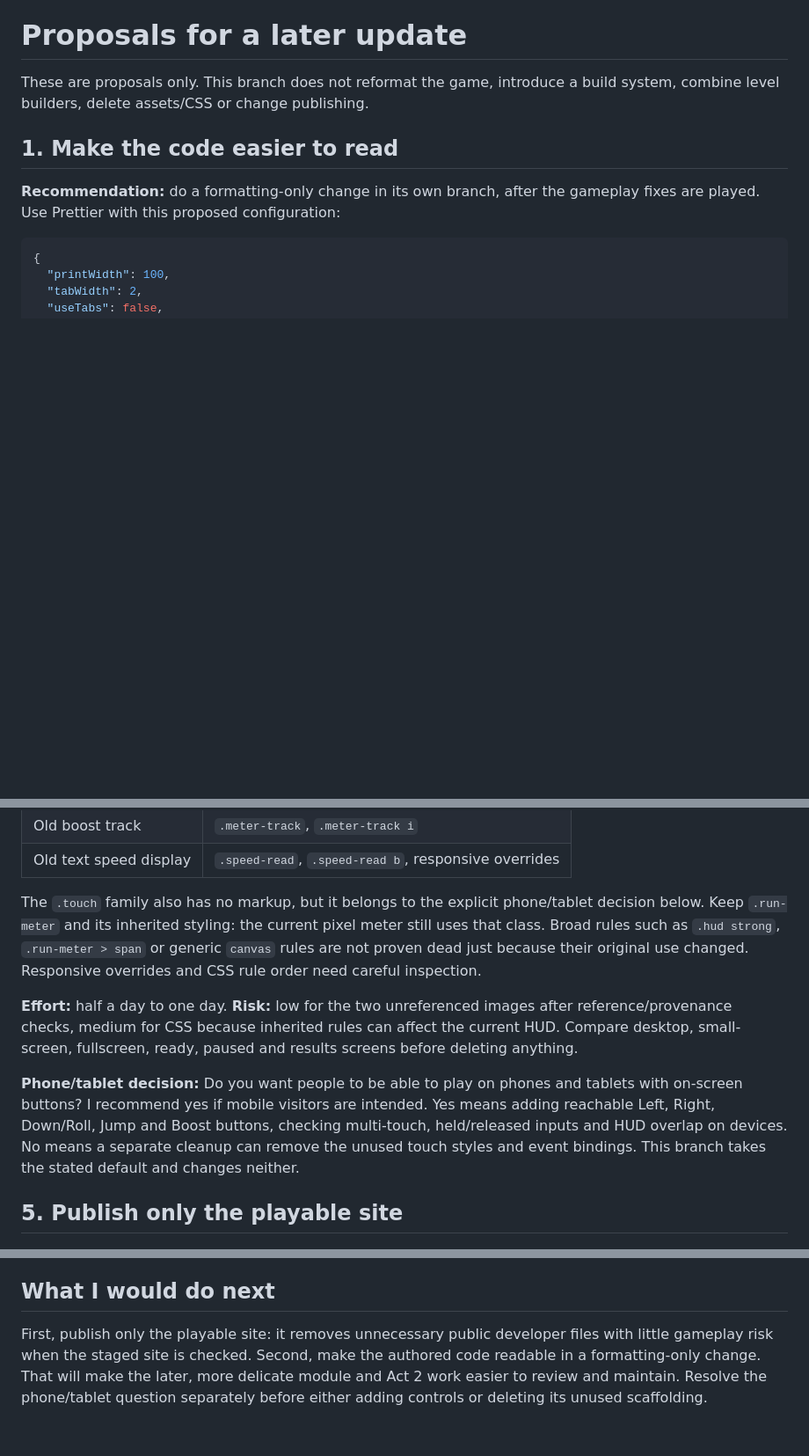
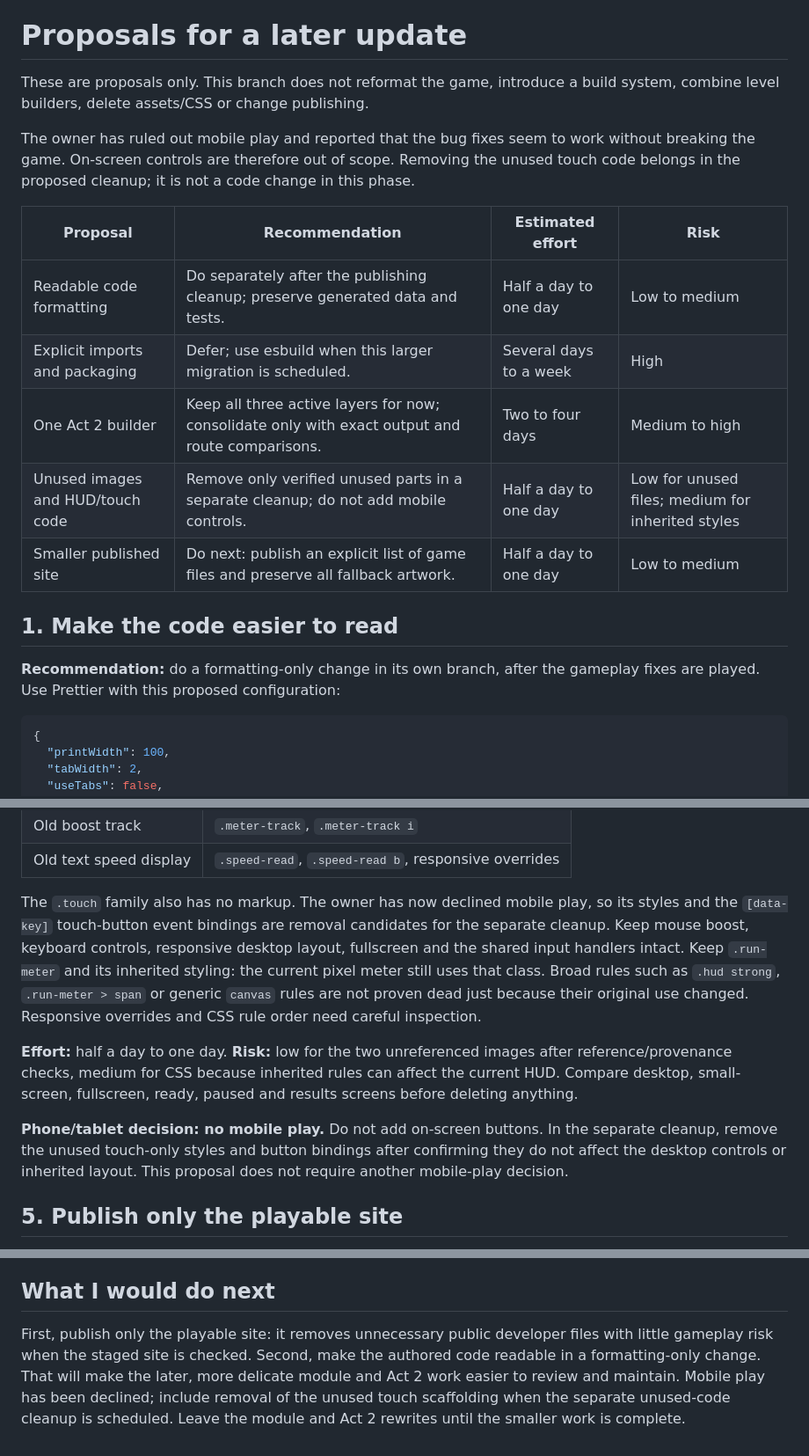
Before and after one commit to coldbrokenplays88-cpu/sonic-coast, a Markdown page: docs/review-proposals.md, 3 parts joined by grey strips. Shown at 88% size. GitHub-like rendering; blank space fills up the shorter version.

Commit message:
docs: finalize phase three proposals and record no mobile play

```diff
--- a/docs/review-proposals.md
+++ b/docs/review-proposals.md
@@ -1,6 +1,16 @@
 # Proposals for a later update
 
 These are proposals only. This branch does not reformat the game, introduce a build system, combine level builders, delete assets/CSS or change publishing.
+
+The owner has ruled out mobile play and reported that the bug fixes seem to work without breaking the game. On-screen controls are therefore out of scope. Removing the unused touch code belongs in the proposed cleanup; it is not a code change in this phase.
+
+| Proposal | Recommendation | Estimated effort | Risk |
+| --- | --- | --- | --- |
+| Readable code formatting | Do separately after the publishing cleanup; preserve generated data and tests. | Half a day to one day | Low to medium |
+| Explicit imports and packaging | Defer; use esbuild when this larger migration is scheduled. | Several days to a week | High |
+| One Act 2 builder | Keep all three active layers for now; consolidate only with exact output and route comparisons. | Two to four days | Medium to high |
+| Unused images and HUD/touch code | Remove only verified unused parts in a separate cleanup; do not add mobile controls. | Half a day to one day | Low for unused files; medium for inherited styles |
+| Smaller published site | Do next: publish an explicit list of game files and preserve all fallback artwork. | Half a day to one day | Low to medium |
 
 ## 1. Make the code easier to read
 
@@ -66,11 +76,11 @@ These class selectors in `style.css` have no matching current markup or runtime
 | Old boost track | `.meter-track`, `.meter-track i` |
 | Old text speed display | `.speed-read`, `.speed-read b`, responsive overrides |
 
-The `.touch` family also has no markup, but it belongs to the explicit phone/tablet decision below. Keep `.run-meter` and its inherited styling: the current pixel meter still uses that class. Broad rules such as `.hud strong`, `.run-meter > span` or generic `canvas` rules are not proven dead just because their original use changed. Responsive overrides and CSS rule order need careful inspection.
+The `.touch` family also has no markup. The owner has now declined mobile play, so its styles and the `[data-key]` touch-button event bindings are removal candidates for the separate cleanup. Keep mouse boost, keyboard controls, responsive desktop layout, fullscreen and the shared input handlers intact. Keep `.run-meter` and its inherited styling: the current pixel meter still uses that class. Broad rules such as `.hud strong`, `.run-meter > span` or generic `canvas` rules are not proven dead just because their original use changed. Responsive overrides and CSS rule order need careful inspection.
 
 **Effort:** half a day to one day. **Risk:** low for the two unreferenced images after reference/provenance checks, medium for CSS because inherited rules can affect the current HUD. Compare desktop, small-screen, fullscreen, ready, paused and results screens before deleting anything.
 
-**Phone/tablet decision:** Do you want people to be able to play on phones and tablets with on-screen buttons? I recommend yes if mobile visitors are intended. Yes means adding reachable Left, Right, Down/Roll, Jump and Boost buttons, checking multi-touch, held/released inputs and HUD overlap on devices. No means a separate cleanup can remove the unused touch styles and event bindings. This branch takes the stated default and changes neither.
+**Phone/tablet decision: no mobile play.** Do not add on-screen buttons. In the separate cleanup, remove the unused touch-only styles and button bindings after confirming they do not affect the desktop controls or inherited layout. This proposal does not require another mobile-play decision.
 
 ## 5. Publish only the playable site
 
@@ -84,4 +94,4 @@ Check every entry-page script and asset URL against the staging folder, serve it
 
 ## What I would do next
 
-First, publish only the playable site: it removes unnecessary public developer files with little gameplay risk when the staged site is checked. Second, make the authored code readable in a formatting-only change. That will make the later, more delicate module and Act 2 work easier to review and maintain. Resolve the phone/tablet question separately before either adding controls or deleting its unused scaffolding.
+First, publish only the playable site: it removes unnecessary public developer files with little gameplay risk when the staged site is checked. Second, make the authored code readable in a formatting-only change. That will make the later, more delicate module and Act 2 work easier to review and maintain. Mobile play has been declined; include removal of the unused touch scaffolding when the separate unused-code cleanup is scheduled. Leave the module and Act 2 rewrites until the smaller work is complete.
```
Also changed, not shown: docs/review-progress.md (+6 -4 lines), docs/review-report.md (+5 -5 lines).
